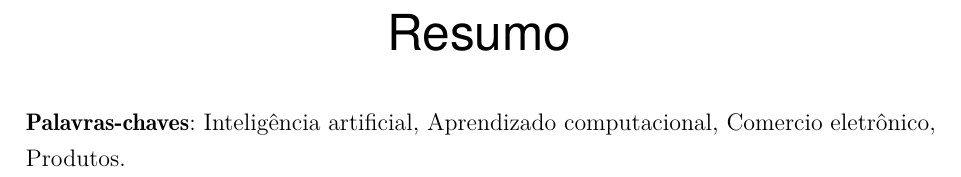
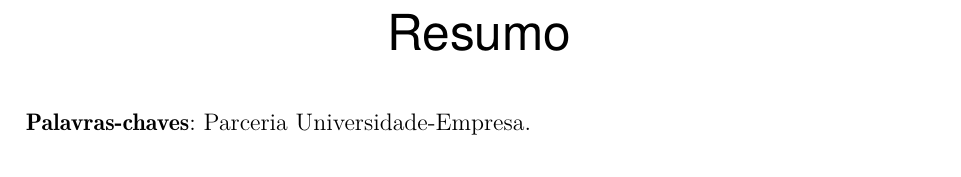
Before and after one commit to christiansaiki/tccChris, a LaTeX thesis (index.tex, which reads resumo_pt_br.tex): part of page 11 of 39, cut so that both start at the same text. Compiled offline with pdfLaTeX.

```diff
--- a/resumo_pt_br.tex
+++ b/resumo_pt_br.tex
@@ -3,5 +3,5 @@
 \setlength{\absparsep}{18pt} % ajusta o espaçamento dos parágrafos do resumo
 \begin{resumo}
 
-\textbf{Palavras-chaves}: Inteligência artificial, Aprendizado computacional, Comercio eletrônico, Produtos.
+\textbf{Palavras-chaves}: Parceria Universidade-Empresa.
 \end{resumo}
```
